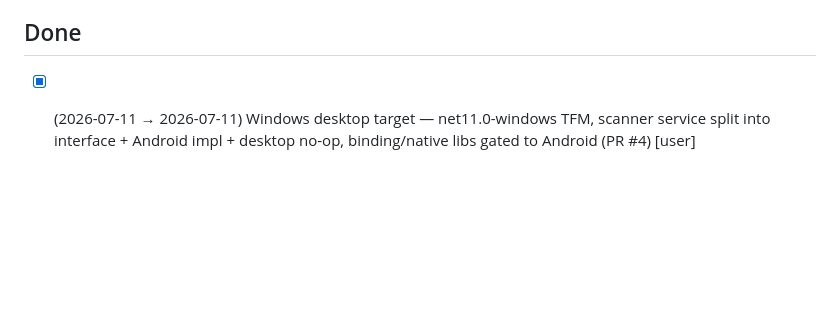
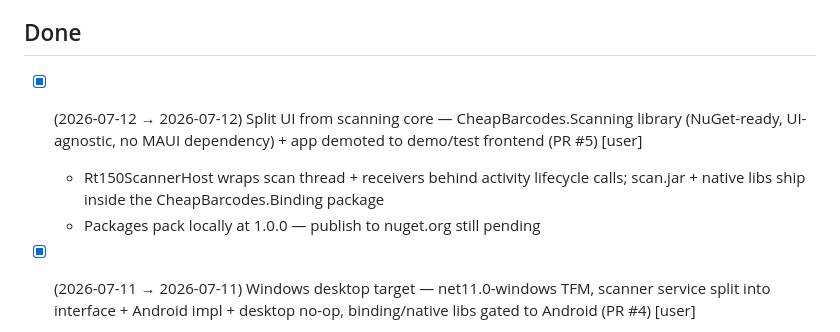
Before and after one commit to CheapNud/CheapBarcodes, a Markdown page: TODO.md, the part around one of its changes. Drawn GitHub-style; blank space fills up the shorter version.

Commit message:
tick library split

```diff
--- a/TODO.md
+++ b/TODO.md
@@ -51,6 +51,9 @@ _Nothing blocking._
 
 ## Done
 
+- [x] (2026-07-12 → 2026-07-12) Split UI from scanning core — CheapBarcodes.Scanning library (NuGet-ready, UI-agnostic, no MAUI dependency) + app demoted to demo/test frontend (PR #5) [user]
+  - Rt150ScannerHost wraps scan thread + receivers behind activity lifecycle calls; scan.jar + native libs ship inside the CheapBarcodes.Binding package
+  - Packages pack locally at 1.0.0 — publish to nuget.org still pending
 - [x] (2026-07-11 → 2026-07-11) Windows desktop target — net11.0-windows TFM, scanner service split into interface + Android impl + desktop no-op, binding/native libs gated to Android (PR #4) [user]
   - Also fixed IHardwareScannerService never being registered in DI (lost in the November migration — scanner page was broken at runtime)
 - [x] (2026-07-11 → 2026-07-11) Persist scan history + CSV export/share — history currently dies with the app session [audit]
```
Also changed, not shown: other parts of TODO.md (+1 -1 lines).
